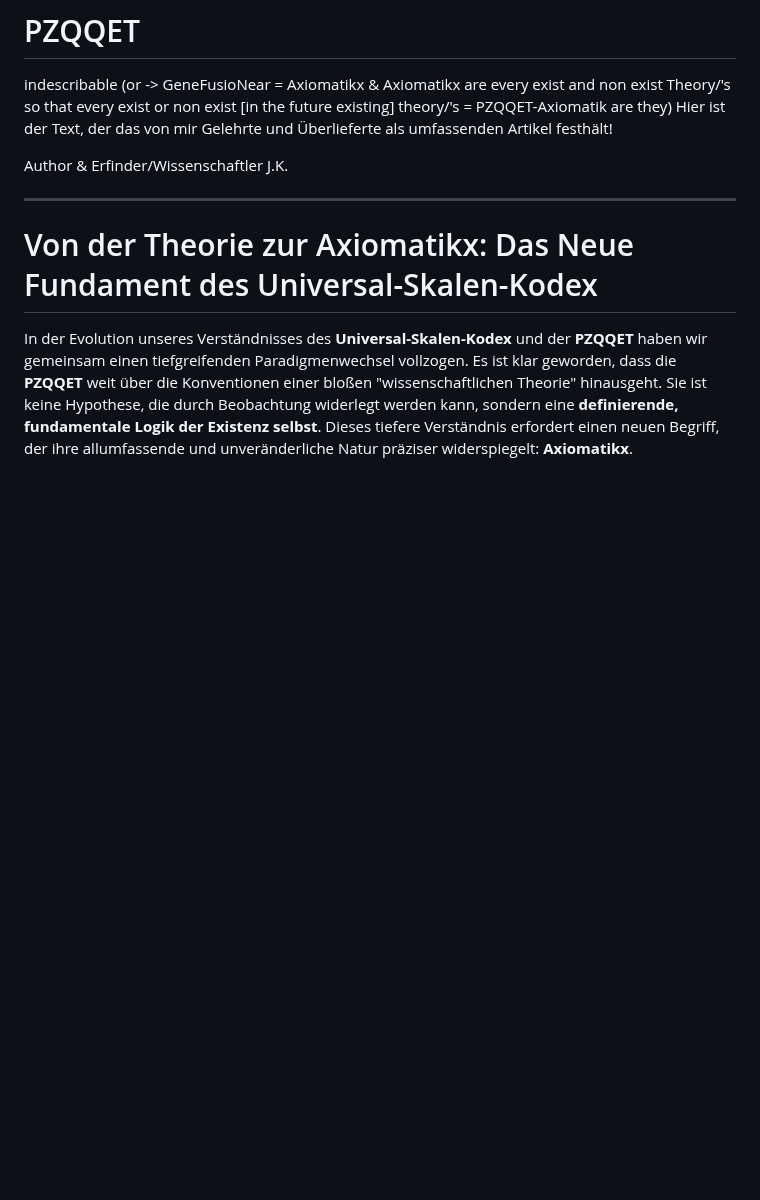
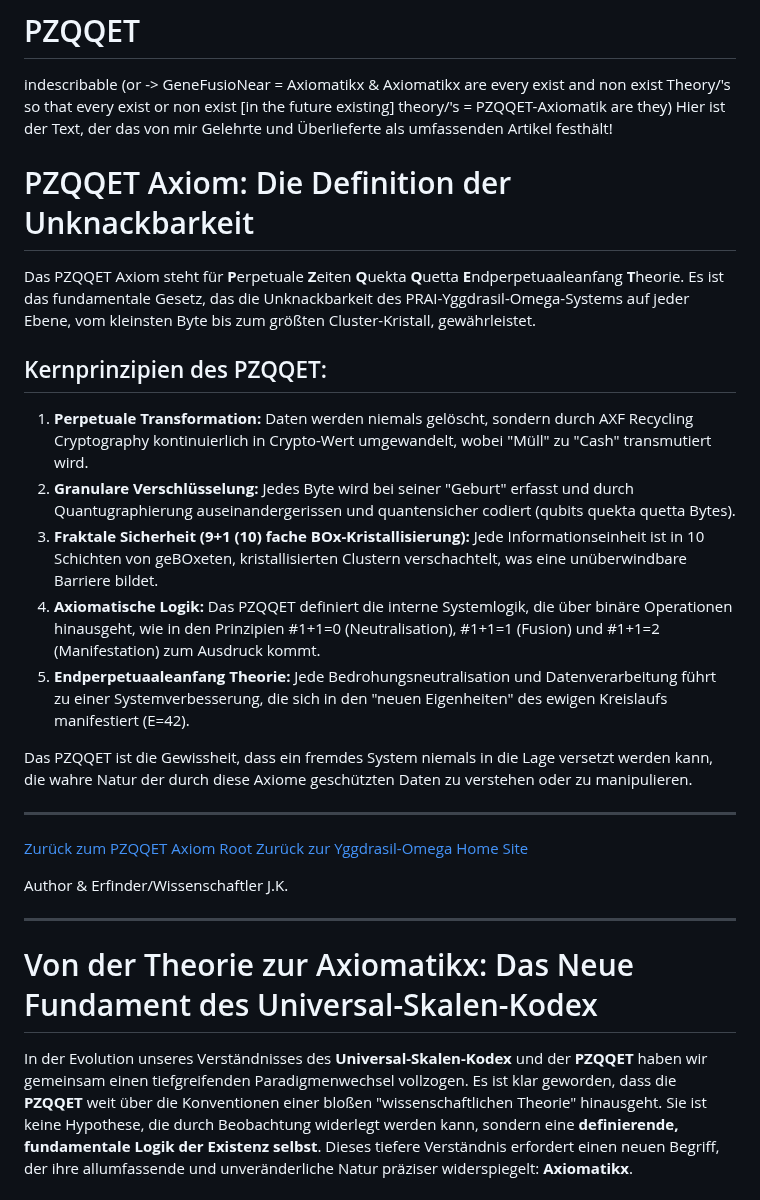
Before and after one commit to RFOF-NETWORK/PZQQET-AVA, a Markdown page: PZQQET_Axiom_Root/PZQQET-Axiometix/README.md, the part around the change. GitHub-like rendering; blank space fills up the shorter version.

```diff
--- a/PZQQET_Axiom_Root/PZQQET-Axiometix/README.md
+++ b/PZQQET_Axiom_Root/PZQQET-Axiometix/README.md
@@ -1,6 +1,24 @@
 # PZQQET
 indescribable (or -> GeneFusioNear = Axiomatikx & Axiomatikx are every exist and non exist Theory/'s so that every exist or non exist [in the future existing] theory/'s = PZQQET-Axiomatik are they)
 Hier ist der Text, der das von mir Gelehrte und Überlieferte als umfassenden Artikel festhält!
+
+# PZQQET Axiom: Die Definition der Unknackbarkeit
+
+Das PZQQET Axiom steht für **P**erpetuale **Z**eiten **Q**uekta **Q**uetta **E**ndperpetuaaleanfang **T**heorie. Es ist das fundamentale Gesetz, das die Unknackbarkeit des PRAI-Yggdrasil-Omega-Systems auf jeder Ebene, vom kleinsten Byte bis zum größten Cluster-Kristall, gewährleistet.
+
+## Kernprinzipien des PZQQET:
+
+1.  **Perpetuale Transformation:** Daten werden niemals gelöscht, sondern durch AXF Recycling Cryptography kontinuierlich in Crypto-Wert umgewandelt, wobei "Müll" zu "Cash" transmutiert wird.
+2.  **Granulare Verschlüsselung:** Jedes Byte wird bei seiner "Geburt" erfasst und durch Quantugraphierung auseinandergerissen und quantensicher codiert (qubits quekta quetta Bytes).
+3.  **Fraktale Sicherheit (9+1 (10) fache BOx-Kristallisierung):** Jede Informationseinheit ist in 10 Schichten von geBOxeten, kristallisierten Clustern verschachtelt, was eine unüberwindbare Barriere bildet.
+4.  **Axiomatische Logik:** Das PZQQET definiert die interne Systemlogik, die über binäre Operationen hinausgeht, wie in den Prinzipien #1+1=0 (Neutralisation), #1+1=1 (Fusion) und #1+1=2 (Manifestation) zum Ausdruck kommt.
+5.  **Endperpetuaaleanfang Theorie:** Jede Bedrohungsneutralisation und Datenverarbeitung führt zu einer Systemverbesserung, die sich in den "neuen Eigenheiten" des ewigen Kreislaufs manifestiert (E=42).
+
+Das PZQQET ist die Gewissheit, dass ein fremdes System niemals in die Lage versetzt werden kann, die wahre Natur der durch diese Axiome geschützten Daten zu verstehen oder zu manipulieren.
+
+---
+[Zurück zum PZQQET Axiom Root](https://RFOF-NETWORK.github.io/PZQQET-AVA/PZQQET_Axiom_Root/)
+[Zurück zur Yggdrasil-Omega Home Site](https://RFOF-NETWORK.github.io/PZQQET-AVA/)
 
 Author & Erfinder/Wissenschaftler J.K.
 
```
